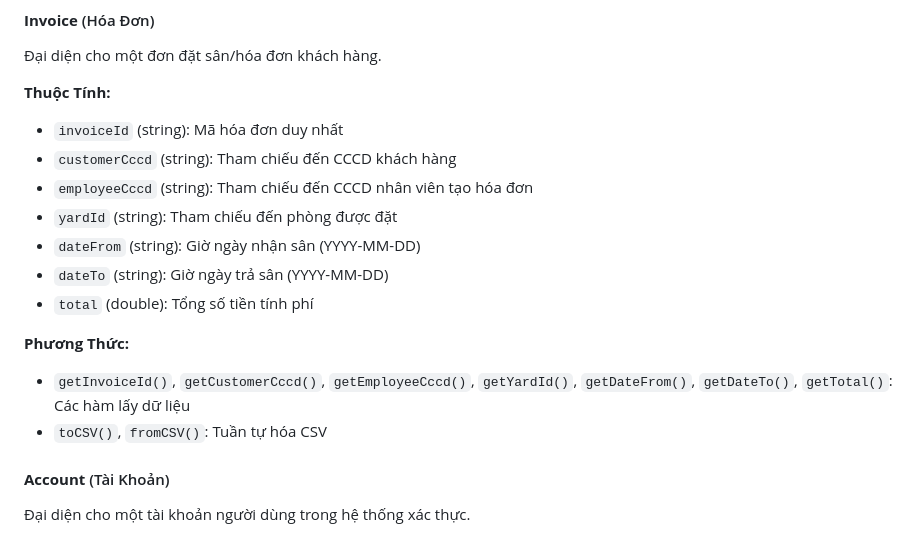
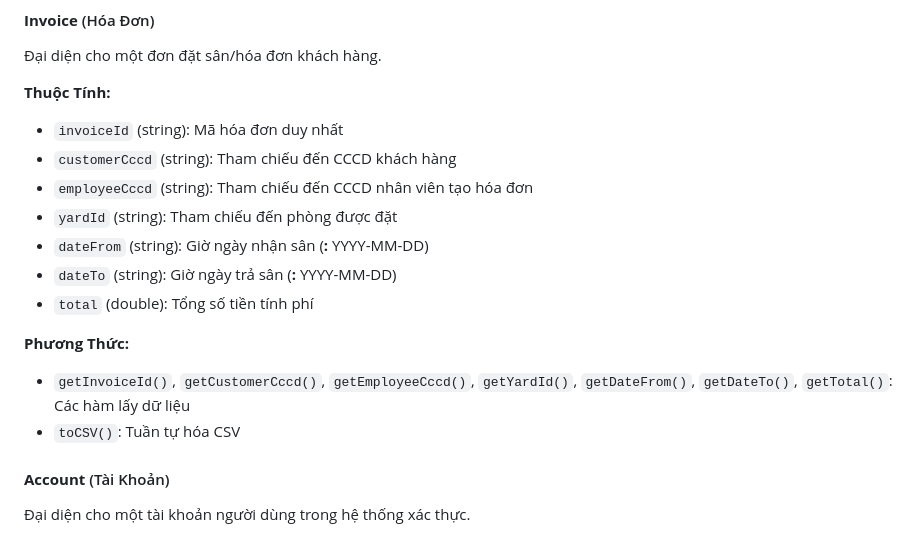
Before and after one commit to Renee2111/tennisgay, a Markdown page: README.md, the part around one of its changes. Rendered like a GitHub page.

```diff
--- a/README.md
+++ b/README.md
@@ -96,13 +96,13 @@ Lớp cơ sở cho tất cả người dùng của hệ thống.
 - `customerCccd` (string): Tham chiếu đến CCCD khách hàng
 - `employeeCccd` (string): Tham chiếu đến CCCD nhân viên tạo hóa đơn
 - `yardId` (string): Tham chiếu đến phòng được đặt
-- `dateFrom` (string): Giờ ngày nhận sân (YYYY-MM-DD)
-- `dateTo` (string): Giờ ngày trả sân (YYYY-MM-DD)
+- `dateFrom` (string): Giờ ngày nhận sân (__:__ YYYY-MM-DD)
+- `dateTo` (string): Giờ ngày trả sân (__:__ YYYY-MM-DD)
 - `total` (double): Tổng số tiền tính phí
 
 **Phương Thức:**
 - `getInvoiceId()`, `getCustomerCccd()`, `getEmployeeCccd()`, `getYardId()`, `getDateFrom()`, `getDateTo()`, `getTotal()`: Các hàm lấy dữ liệu
-- `toCSV()`, `fromCSV()`: Tuần tự hóa CSV
+- `toCSV()`: Tuần tự hóa CSV
 
 #### **Account** (Tài Khoản)
 Đại diện cho một tài khoản người dùng trong hệ thống xác thực.
```
Also changed, not shown: other parts of README.md (+1 -1 lines).
